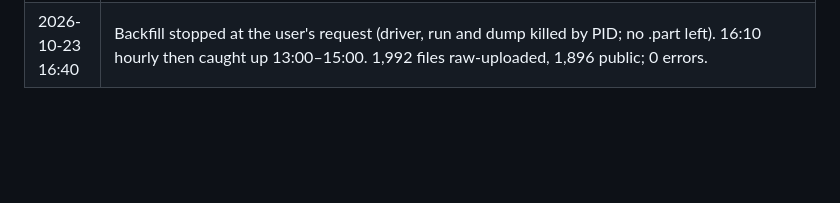
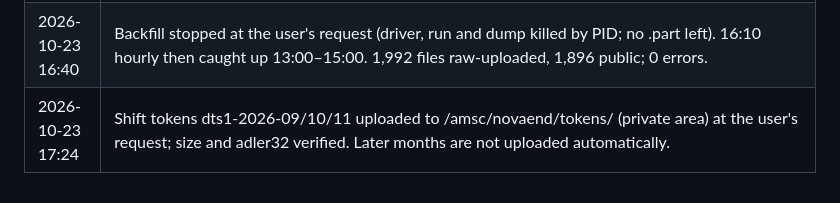
Before and after one commit to NovaDAQ/DARPA-SpillServer, a Markdown page: docs/deployment/GATEWAY_DEPLOYMENT_PLAN.md, the part around the change. Drawn GitHub-style; blank space fills up the shorter version.

Commit message:
Gateway plan: shift tokens uploaded to /amsc/novaend/tokens
Co-Authored-By: Claude Opus 5.5 <noreply@anthropic.com>

```diff
--- a/docs/deployment/GATEWAY_DEPLOYMENT_PLAN.md
+++ b/docs/deployment/GATEWAY_DEPLOYMENT_PLAN.md
@@ -175,3 +175,4 @@ cron (novadaq)
 | 2026-10-23 15:07 | Backfill days grew to ~50 min (> the 30 min hourly lock wait); the 14:10 hourly gave up (busy). backfill-history.sh now yields to queued cron hourly/daily runs; driver restarted from 2026-09-25 (09-17..09-24 done, 0 errors). ETA ~09:00 CDT 10-24. |
 | 2026-10-23 16:12 | 15:10 hourly also gave up (the 09-25 day held the lock to 15:47). 1.5.2: dump-lock wait is now `locks.dump_wait`; gateway set to 3900 s (> one backfill day). Deployed; applies from the 17:10 run. Today 13:00+ hours are queued in the catch-up window. |
 | 2026-10-23 16:40 | Backfill stopped at the user's request (driver, run and dump killed by PID; no .part left). 16:10 hourly then caught up 13:00–15:00. 1,992 files raw-uploaded, 1,896 public; 0 errors. |
+| 2026-10-23 17:24 | Shift tokens dts1-2026-09/10/11 uploaded to /amsc/novaend/tokens/ (private area) at the user's request; size and adler32 verified. Later months are not uploaded automatically. |
```
